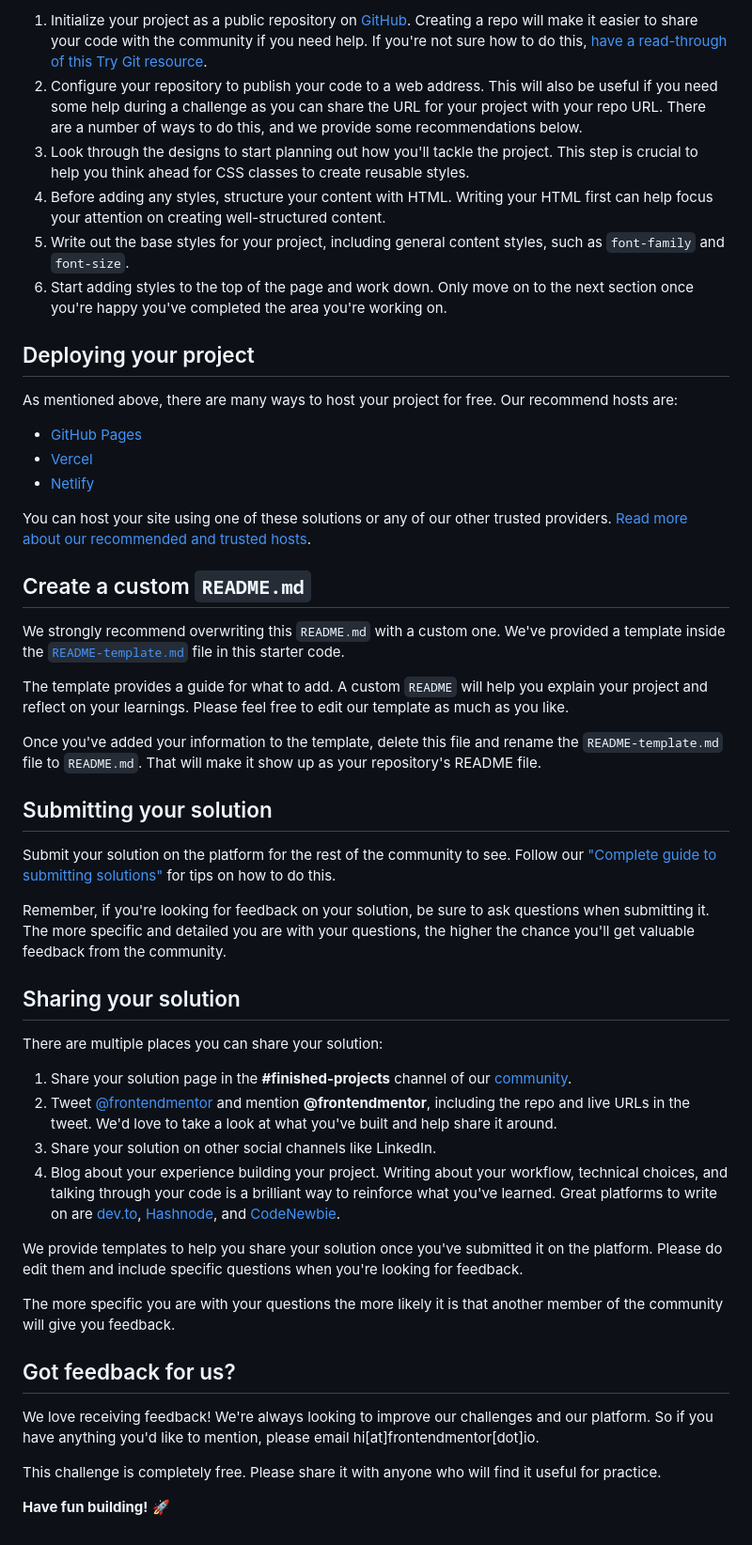
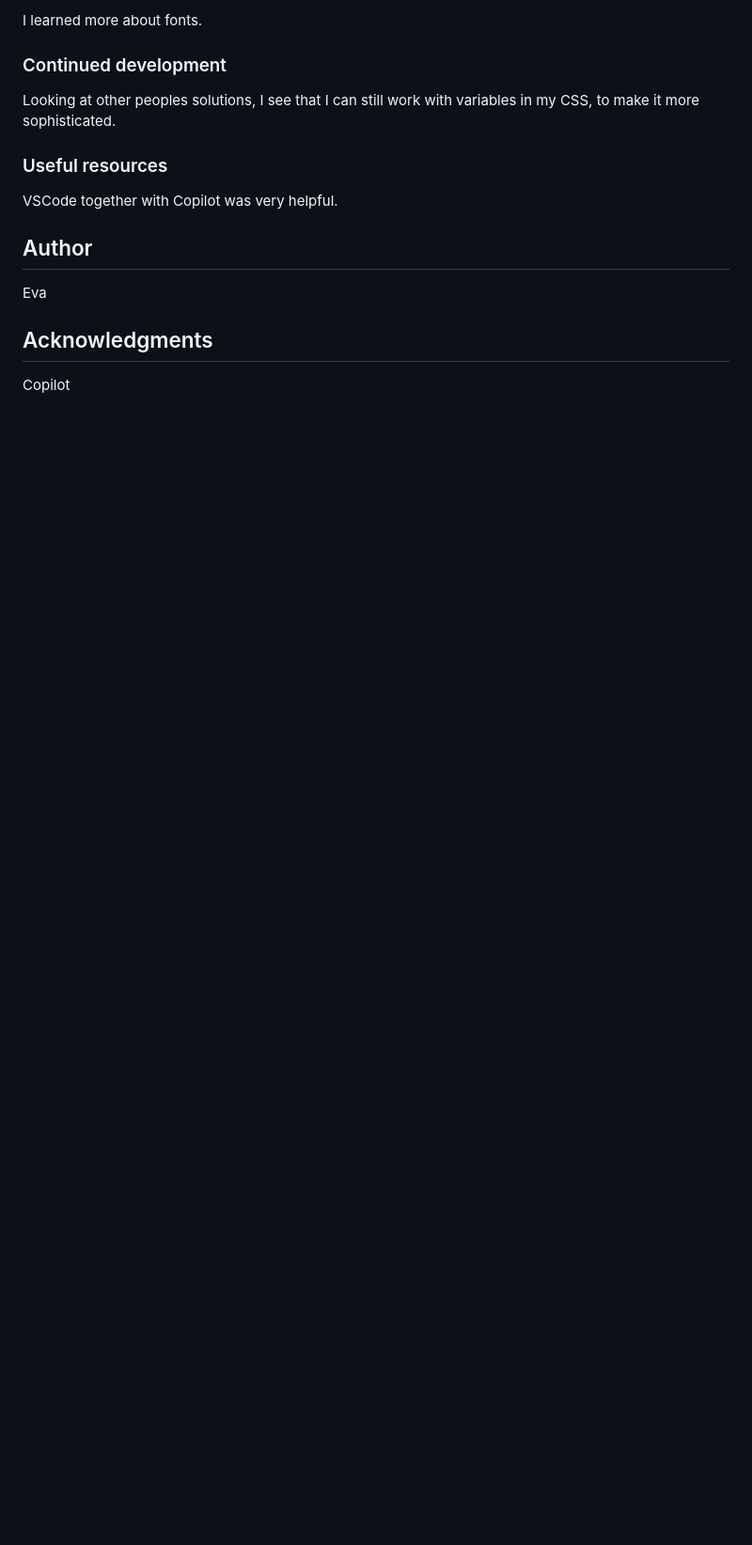
Before and after one commit to aevaksnes/blog-preview-card-main, a Markdown page: README.md, the part around the change printed below. Shown: that part at 94% size. GitHub-like rendering; blank space fills up the shorter version.

```diff
--- a/README.md
+++ b/README.md
@@ -42,52 +49,18 @@ Feel free to use any workflow that you feel comfortable with. Below is a suggest
 
-1. Initialize your project as a public repository on [GitHub](https://github.com/). Creating a repo will make it easier to share your code with the community if you need help. If you're not sure how to do this, [have a read-through of this Try Git resource](https://try.github.io/).
-2. Configure your repository to publish your code to a web address. This will also be useful if you need some help during a challenge as you can share the URL for your project with your repo URL. There are a number of ways to do this, and we provide some recommendations below.
-3. Look through the designs to start planning out how you'll tackle the project. This step is crucial to help you think ahead for CSS classes to create reusable styles.
-4. Before adding any styles, structure your content with HTML. Writing your HTML first can help focus your attention on creating well-structured content.
-5. Write out the base styles for your project, including general content styles, such as `font-family` and `font-size`.
-6. Start adding styles to the top of the page and work down. Only move on to the next section once you're happy you've completed the area you're working on.
+I learned more about fonts.
 
-## Deploying your project
+### Continued development
 
-As mentioned above, there are many ways to host your project for free. Our recommend hosts are:
+Looking at other peoples solutions, I see that I can still work with variables in my CSS, to make it more sophisticated.
 
-- [GitHub Pages](https://pages.github.com/)
-- [Vercel](https://vercel.com/)
-- [Netlify](https://www.netlify.com/)
+### Useful resources
 
-You can host your site using one of these solutions or any of our other trusted providers. [Read more about our recommended and trusted hosts](https://medium.com/frontend-mentor/frontend-mentor-trusted-hosting-providers-bf000dfebe).
+VSCode together with Copilot was very helpful.
 
-## Create a custom `README.md`
+## Author
 
-We strongly recommend overwriting this `README.md` with a custom one. We've provided a template inside the [`README-template.md`](./README-template.md) file in this starter code.
+Eva
 
-The template provides a guide for what to add. A custom `README` will help you explain your project and reflect on your learnings. Please feel free to edit our template as much as you like.
+## Acknowledgments
 
-Once you've added your information to the template, delete this file and rename the `README-template.md` file to `README.md`. That will make it show up as your repository's README file.
-
-## Submitting your solution
-
-Submit your solution on the platform for the rest of the community to see. Follow our ["Complete guide to submitting solutions"](https://medium.com/frontend-mentor/a-complete-guide-to-submitting-solutions-on-frontend-mentor-ac6384162248) for tips on how to do this.
-
-Remember, if you're looking for feedback on your solution, be sure to ask questions when submitting it. The more specific and detailed you are with your questions, the higher the chance you'll get valuable feedback from the community.
-
-## Sharing your solution
-
-There are multiple places you can share your solution:
-
-1. Share your solution page in the **#finished-projects** channel of our [community](https://www.frontendmentor.io/community).
-2. Tweet [@frontendmentor](https://twitter.com/frontendmentor) and mention **@frontendmentor**, including the repo and live URLs in the tweet. We'd love to take a look at what you've built and help share it around.
-3. Share your solution on other social channels like LinkedIn.
-4. Blog about your experience building your project. Writing about your workflow, technical choices, and talking through your code is a brilliant way to reinforce what you've learned. Great platforms to write on are [dev.to](https://dev.to/), [Hashnode](https://hashnode.com/), and [CodeNewbie](https://community.codenewbie.org/).
-
-We provide templates to help you share your solution once you've submitted it on the platform. Please do edit them and include specific questions when you're looking for feedback.
-
-The more specific you are with your questions the more likely it is that another member of the community will give you feedback.
-
-## Got feedback for us?
-
-We love receiving feedback! We're always looking to improve our challenges and our platform. So if you have anything you'd like to mention, please email hi[at]frontendmentor[dot]io.
-
-This challenge is completely free. Please share it with anyone who will find it useful for practice.
-
-**Have fun building!** 🚀
+Copilot
```
Also changed, not shown: other parts of README.md (+30 -23 lines), Screenshot.png (added).
